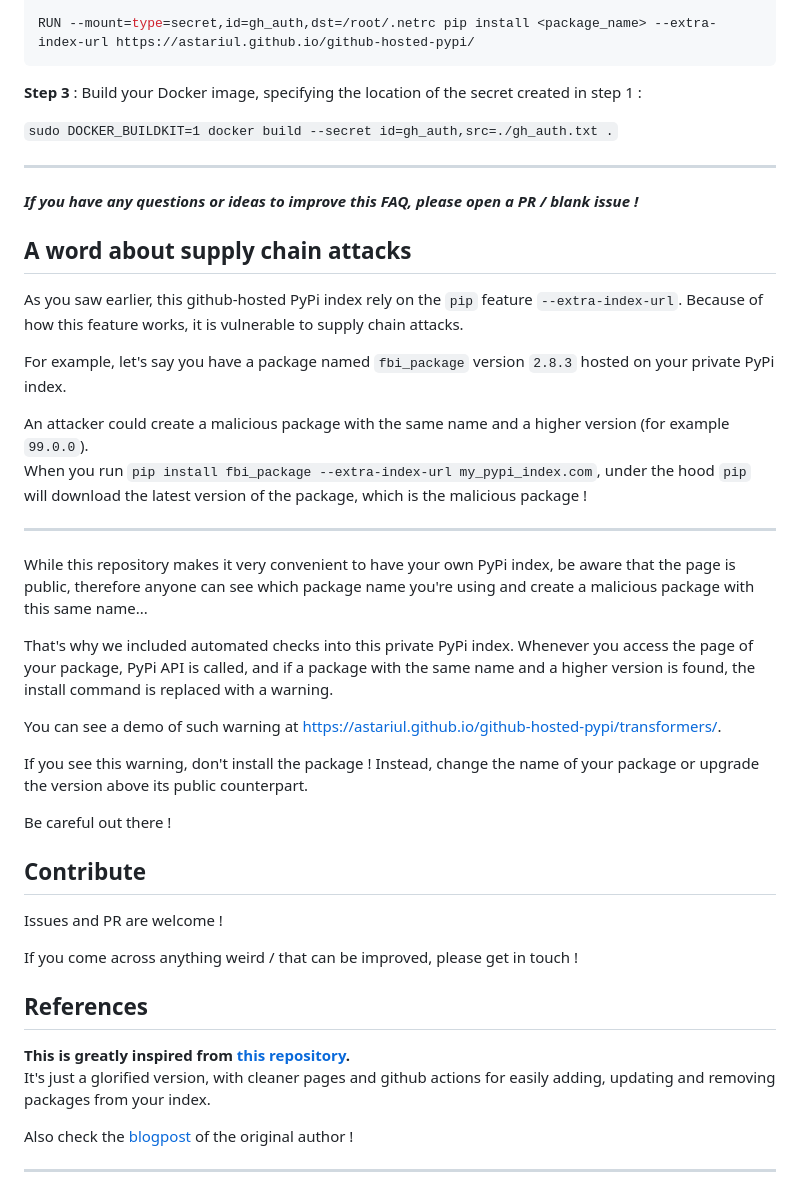
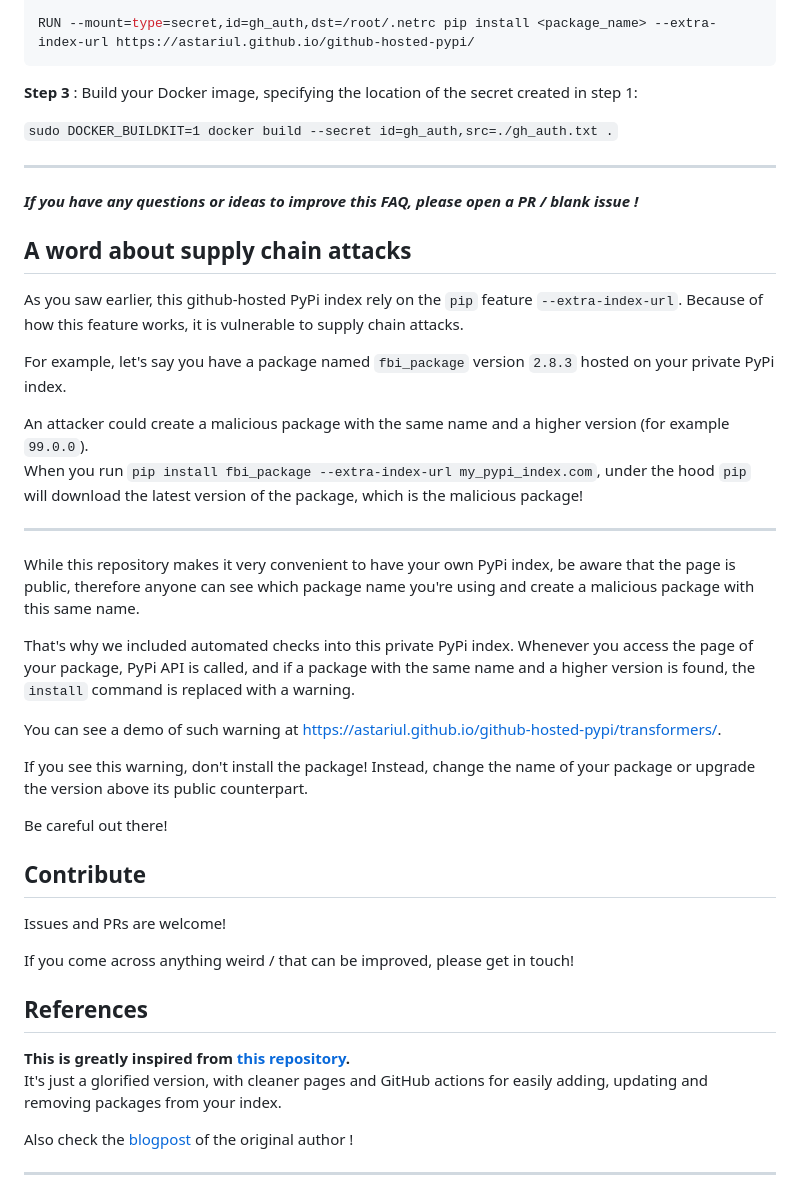
Before and after one commit to kenn-cal/mkata-index, a Markdown page: README.md, the part around one of its changes. Drawn GitHub-style.

````diff
--- a/README.md
+++ b/README.md
@@ -177,7 +180,7 @@ FROM python:3
 RUN --mount=type=secret,id=gh_auth,dst=/root/.netrc pip install <package_name> --extra-index-url https://astariul.github.io/github-hosted-pypi/
 ```
 
-**Step 3** : Build your Docker image, specifying the location of the secret created in step 1 :
+**Step 3** : Build your Docker image, specifying the location of the secret created in step 1:
 
 `sudo DOCKER_BUILDKIT=1 docker build --secret id=gh_auth,src=./gh_auth.txt .`
 
@@ -187,35 +190,42 @@ RUN --mount=type=secret,id=gh_auth,dst=/root/.netrc pip install <package_name> -
 
 ## A word about supply chain attacks
 
-As you saw earlier, this github-hosted PyPi index rely on the `pip` feature `--extra-index-url`. Because of how this feature works, it is vulnerable to supply chain attacks.
+As you saw earlier, this github-hosted PyPi index rely on the `pip` feature `--extra-index-url`. Because of how this
+feature works, it is vulnerable to supply chain attacks.
 
 For example, let's say you have a package named `fbi_package` version `2.8.3` hosted on your private PyPi index.
 
 An attacker could create a malicious package with the same name and a higher version (for example `99.0.0`).
-When you run `pip install fbi_package --extra-index-url my_pypi_index.com`, under the hood `pip` will download the latest version of the package, which is the malicious package !
+When you run `pip install fbi_package --extra-index-url my_pypi_index.com`, under the hood `pip` will download the
+latest version of the package, which is the malicious package!
 
 ---
 
-While this repository makes it very convenient to have your own PyPi index, be aware that the page is public, therefore anyone can see which package name you're using and create a malicious package with this same name...
+While this repository makes it very convenient to have your own PyPi index, be aware that the page is public, therefore
+anyone can see which package name you're using and create a malicious package with this same name.
 
-That's why we included automated checks into this private PyPi index. Whenever you access the page of your package, PyPi API is called, and if a package with the same name and a higher version is found, the install command is replaced with a warning.
+That's why we included automated checks into this private PyPi index. Whenever you access the page of your package, PyPi
+API is called, and if a package with the same name and a higher version is found, the `install` command is replaced with
+a warning.
 
 You can see a demo of such warning at [https://astariul.github.io/github-hosted-pypi/transformers/](https://astariul.github.io/github-hosted-pypi/transformers/).
 
-If you see this warning, don't install the package ! Instead, change the name of your package or upgrade the version above its public counterpart.
+If you see this warning, don't install the package! Instead, change the name of your package or upgrade the version
+above its public counterpart.
 
-Be careful out there !
+Be careful out there!
 
 ## Contribute
 
-Issues and PR are welcome !
+Issues and PRs are welcome!
 
-If you come across anything weird / that can be improved, please get in touch !
+If you come across anything weird / that can be improved, please get in touch!
 
 ## References
 
 **This is greatly inspired from [this repository](https://github.com/ceddlyburge/python-package-server).**
-It's just a glorified version, with cleaner pages and github actions for easily adding, updating and removing packages from your index.
+It's just a glorified version, with cleaner pages and GitHub actions for easily adding, updating and removing packages
+from your index.
 
 Also check the [blogpost](https://www.freecodecamp.org/news/how-to-use-github-as-a-pypi-server-1c3b0d07db2/) of the original author !
 
````
Also changed, not shown: other parts of README.md (+60 -57 lines).
